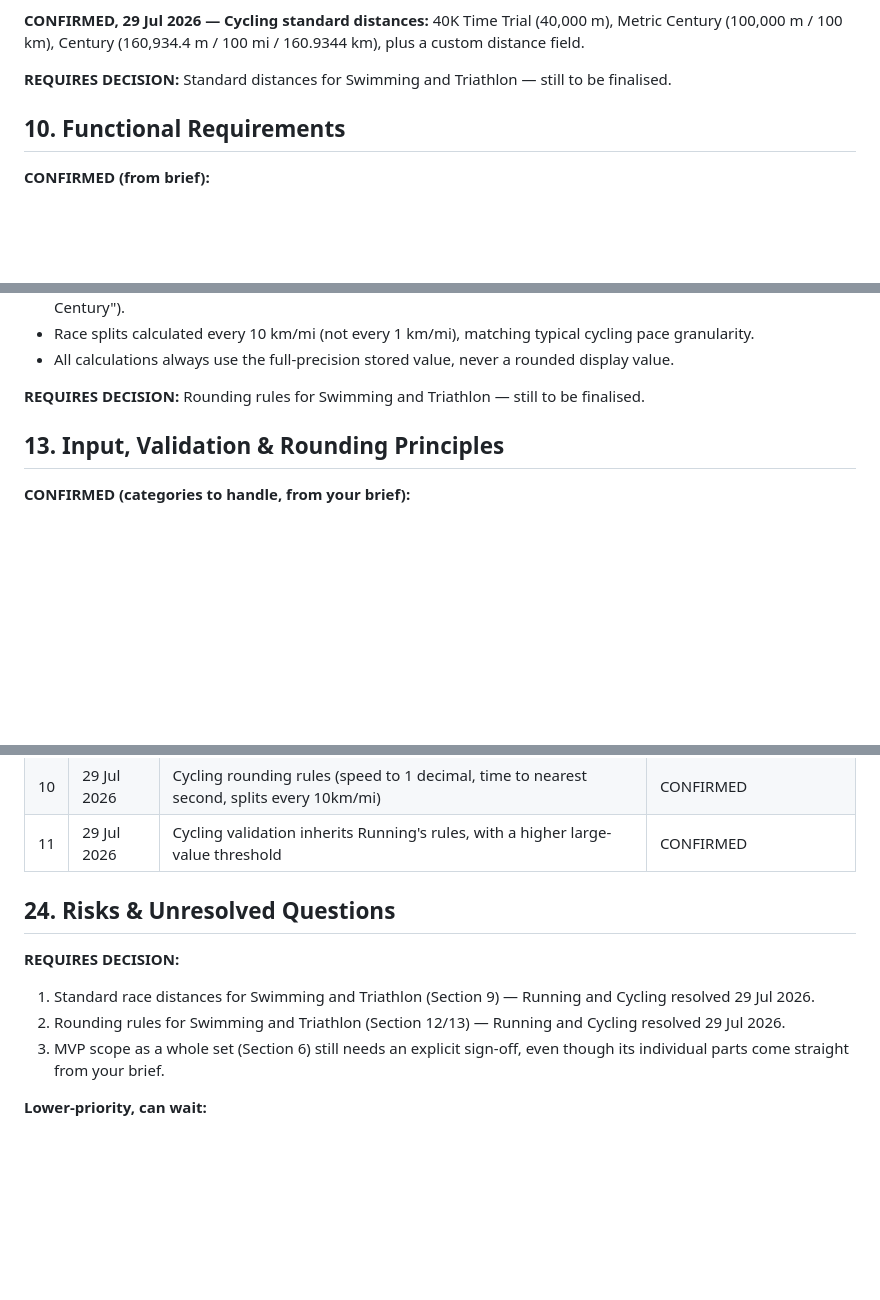
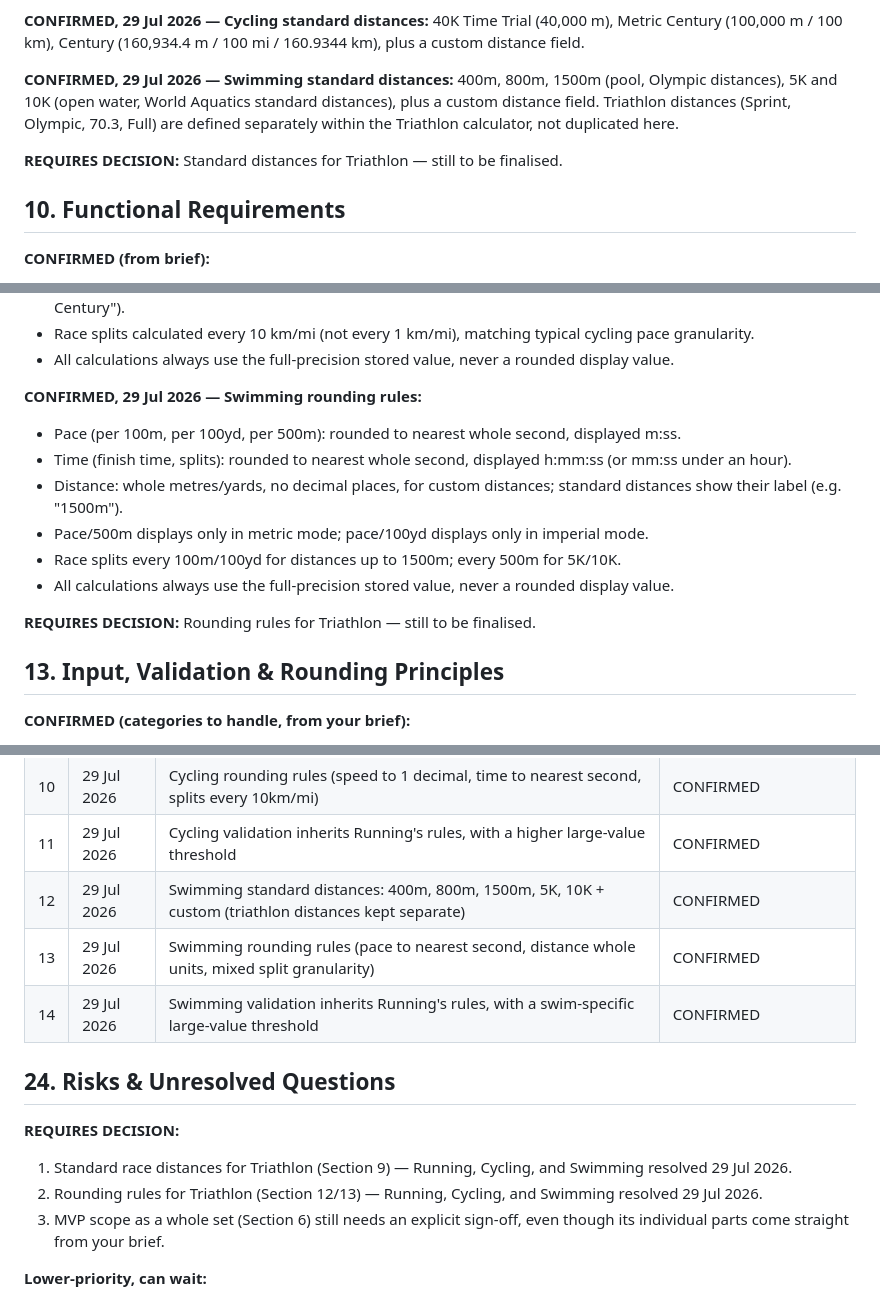
Before and after one commit to daleowen93-sys/cardio-pace-race-calculator, a Markdown page: PROJECT_BIBLE.md, 3 parts joined by grey strips. Drawn GitHub-style; blank space fills up the shorter version.

```diff
--- a/PROJECT_BIBLE.md
+++ b/PROJECT_BIBLE.md
@@ -90,7 +90,9 @@ Keep this file updated as decisions are confirmed. Paste it into this Project's
 
 **CONFIRMED, 29 Jul 2026 — Cycling standard distances:** 40K Time Trial (40,000 m), Metric Century (100,000 m / 100 km), Century (160,934.4 m / 100 mi / 160.9344 km), plus a custom distance field.
 
-**REQUIRES DECISION:** Standard distances for Swimming and Triathlon — still to be finalised.
+**CONFIRMED, 29 Jul 2026 — Swimming standard distances:** 400m, 800m, 1500m (pool, Olympic distances), 5K and 10K (open water, World Aquatics standard distances), plus a custom distance field. Triathlon distances (Sprint, Olympic, 70.3, Full) are defined separately within the Triathlon calculator, not duplicated here.
+
+**REQUIRES DECISION:** Standard distances for Triathlon — still to be finalised.
 
 ## 10. Functional Requirements
 **CONFIRMED (from brief):**
@@ -131,7 +133,15 @@ Keep this file updated as decisions are confirmed. Paste it into this Project's
 - Race splits calculated every 10 km/mi (not every 1 km/mi), matching typical cycling pace granularity.
 - All calculations always use the full-precision stored value, never a rounded display value.
 
-**REQUIRES DECISION:** Rounding rules for Swimming and Triathlon — still to be finalised.
+**CONFIRMED, 29 Jul 2026 — Swimming rounding rules:**
+- Pace (per 100m, per 100yd, per 500m): rounded to nearest whole second, displayed m:ss.
+- Time (finish time, splits): rounded to nearest whole second, displayed h:mm:ss (or mm:ss under an hour).
+- Distance: whole metres/yards, no decimal places, for custom distances; standard distances show their label (e.g. "1500m").
+- Pace/500m displays only in metric mode; pace/100yd displays only in imperial mode.
+- Race splits every 100m/100yd for distances up to 1500m; every 500m for 5K/10K.
+- All calculations always use the full-precision stored value, never a rounded display value.
+
+**REQUIRES DECISION:** Rounding rules for Triathlon — still to be finalised.
 
 ## 13. Input, Validation & Rounding Principles
 **CONFIRMED (categories to handle, from your brief):**
@@ -278,11 +290,14 @@ Everything else (layout, visual style, colour, typography) is still open and wil
 | 9 | 29 Jul 2026 | Cycling standard distances: 40K, Metric Century, Century + custom | CONFIRMED |
 | 10 | 29 Jul 2026 | Cycling rounding rules (speed to 1 decimal, time to nearest second, splits every 10km/mi) | CONFIRMED |
 | 11 | 29 Jul 2026 | Cycling validation inherits Running's rules, with a higher large-value threshold | CONFIRMED |
+| 12 | 29 Jul 2026 | Swimming standard distances: 400m, 800m, 1500m, 5K, 10K + custom (triathlon distances kept separate) | CONFIRMED |
+| 13 | 29 Jul 2026 | Swimming rounding rules (pace to nearest second, distance whole units, mixed split granularity) | CONFIRMED |
+| 14 | 29 Jul 2026 | Swimming validation inherits Running's rules, with a swim-specific large-value threshold | CONFIRMED |
 
 ## 24. Risks & Unresolved Questions
 **REQUIRES DECISION:**
-1. Standard race distances for Swimming and Triathlon (Section 9) — Running and Cycling resolved 29 Jul 2026.
-2. Rounding rules for Swimming and Triathlon (Section 12/13) — Running and Cycling resolved 29 Jul 2026.
+1. Standard race distances for Triathlon (Section 9) — Running, Cycling, and Swimming resolved 29 Jul 2026.
+2. Rounding rules for Triathlon (Section 12/13) — Running, Cycling, and Swimming resolved 29 Jul 2026.
 3. MVP scope as a whole set (Section 6) still needs an explicit sign-off, even though its individual parts come straight from your brief.
 
 **Lower-priority, can wait:**
```
Also changed, not shown: other parts of PROJECT_BIBLE.md (+2 -0 lines).
